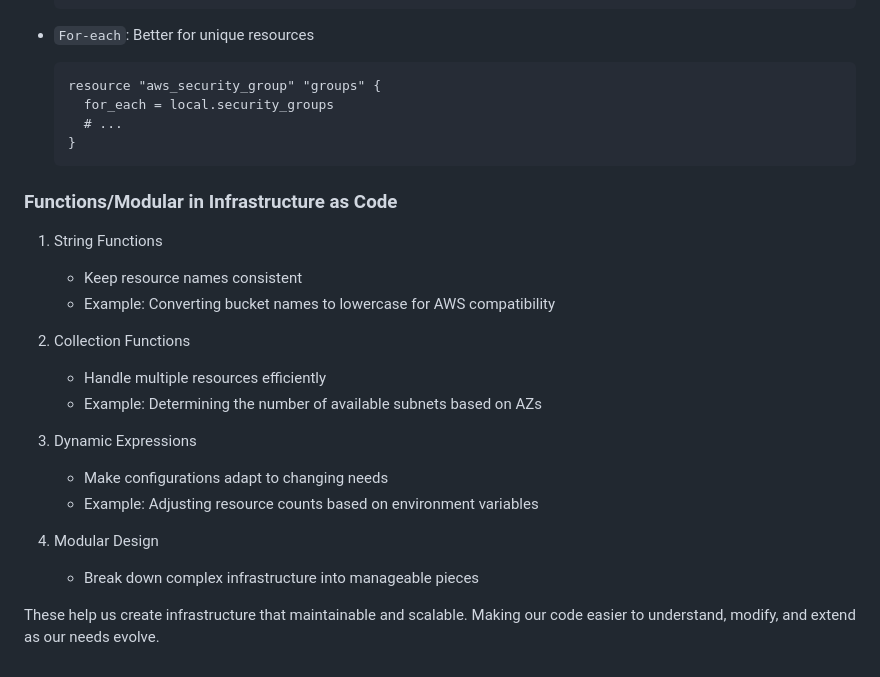
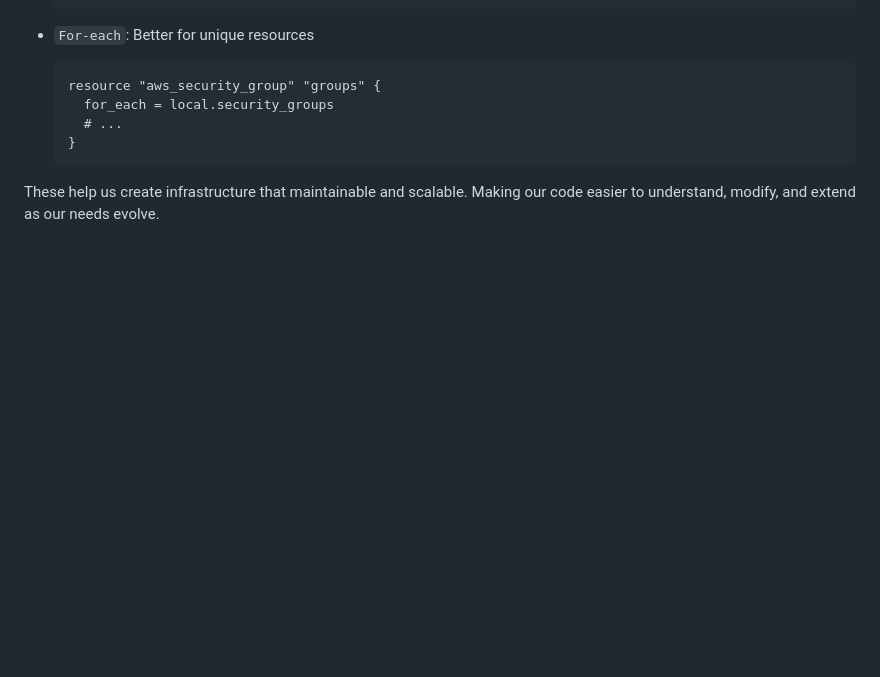
Before and after one commit to Appigle/terraform-lab08, a Markdown page: README.md, the part around the change. GitHub-like rendering; blank space fills up the shorter version.

````diff
--- a/README.md
+++ b/README.md
@@ -170,24 +170,5 @@ This task focuses on making configurations more modular and dynamic:
   }
   ```
 
-### Functions/Modular in Infrastructure as Code
-
-1. String Functions
-
-   - Keep resource names consistent
-   - Example: Converting bucket names to lowercase for AWS compatibility
-
-2. Collection Functions
-
-   - Handle multiple resources efficiently
-   - Example: Determining the number of available subnets based on AZs
-
-3. Dynamic Expressions
-
-   - Make configurations adapt to changing needs
-   - Example: Adjusting resource counts based on environment variables
-
-4. Modular Design
-   - Break down complex infrastructure into manageable pieces
 
 These help us create infrastructure that maintainable and scalable. Making our code easier to understand, modify, and extend as our needs evolve.
````
